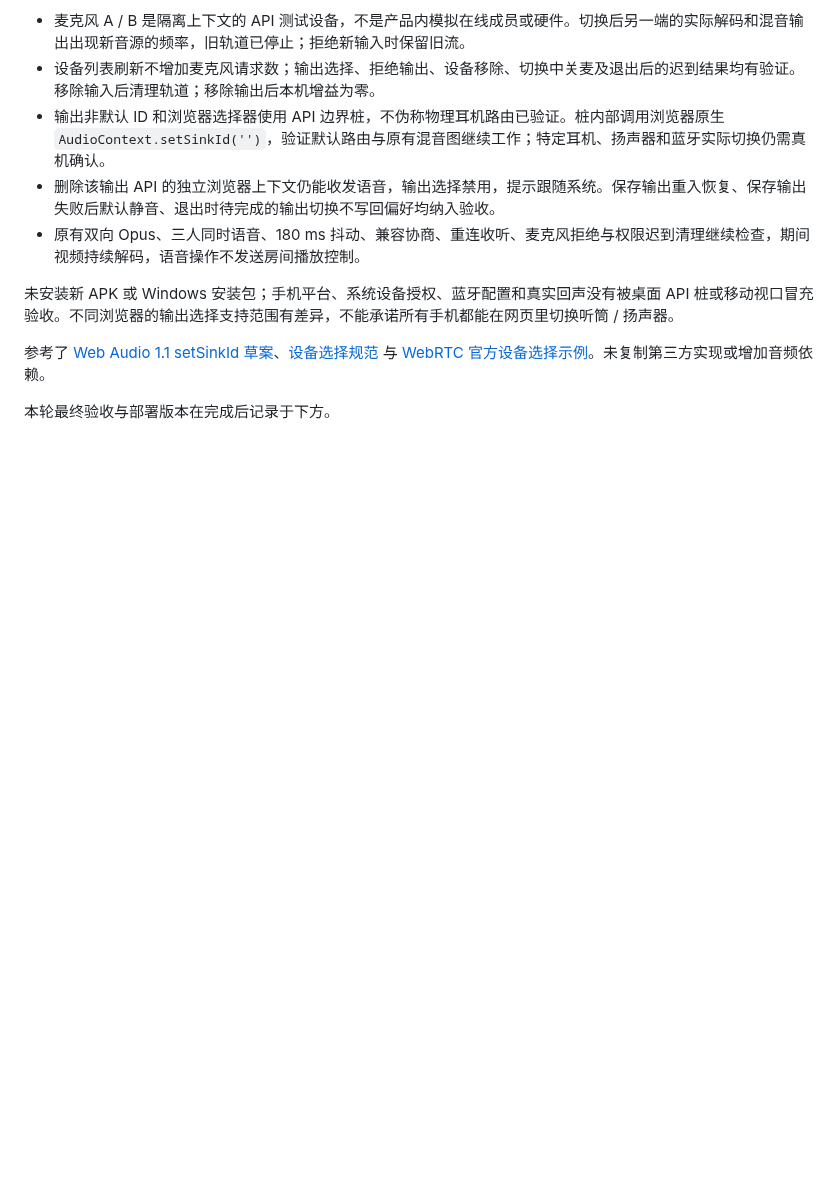
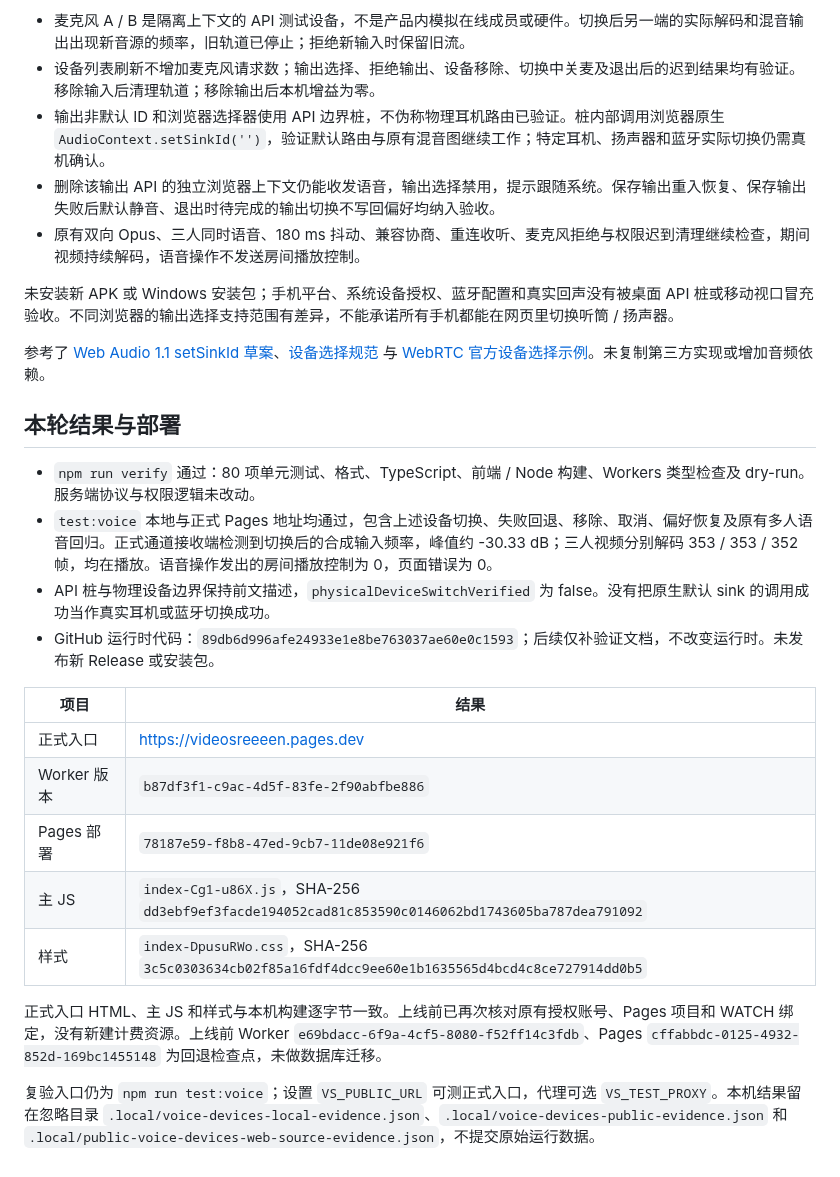
Before and after one commit to BorderArea01/VideoSreeeen, a Markdown page: docs/verification-voice-devices.md, the part around the change. Drawn GitHub-style; blank space fills up the shorter version.

Commit message:
docs: record deployed voice device selection checks

```diff
--- a/docs/verification-voice-devices.md
+++ b/docs/verification-voice-devices.md
@@ -25,4 +25,21 @@
 
 参考了 [Web Audio 1.1 setSinkId 草案](https://webaudio.github.io/web-audio-api/#dom-audiocontext-setsinkid)、[设备选择规范](https://w3c.github.io/mediacapture-output/) 与 [WebRTC 官方设备选择示例](https://github.com/webrtc/samples/tree/gh-pages/src/content/devices/input-output)。未复制第三方实现或增加音频依赖。
 
-本轮最终验收与部署版本在完成后记录于下方。
+## 本轮结果与部署
+
+- `npm run verify` 通过：80 项单元测试、格式、TypeScript、前端 / Node 构建、Workers 类型检查及 dry-run。服务端协议与权限逻辑未改动。
+- `test:voice` 本地与正式 Pages 地址均通过，包含上述设备切换、失败回退、移除、取消、偏好恢复及原有多人语音回归。正式通道接收端检测到切换后的合成输入频率，峰值约 -30.33 dB；三人视频分别解码 353 / 353 / 352 帧，均在播放。语音操作发出的房间播放控制为 0，页面错误为 0。
+- API 桩与物理设备边界保持前文描述，`physicalDeviceSwitchVerified` 为 false。没有把原生默认 sink 的调用成功当作真实耳机或蓝牙切换成功。
+- GitHub 运行时代码：`89db6d996afe24933e1e8be763037ae60e0c1593`；后续仅补验证文档，不改变运行时。未发布新 Release 或安装包。
+
+| 项目        | 结果                                                                                             |
+| ----------- | ------------------------------------------------------------------------------------------------ |
+| 正式入口    | <https://videosreeeen.pages.dev>                                                                 |
+| Worker 版本 | `b87df3f1-c9ac-4d5f-83fe-2f90abfbe886`                                                           |
+| Pages 部署  | `78187e59-f8b8-47ed-9cb7-11de08e921f6`                                                           |
+| 主 JS       | `index-Cg1-u86X.js`，SHA-256 `dd3ebf9ef3facde194052cad81c853590c0146062bd1743605ba787dea791092`  |
+| 样式        | `index-DpusuRWo.css`，SHA-256 `3c5c0303634cb02f85a16fdf4dcc9ee60e1b1635565d4bcd4c8ce727914dd0b5` |
+
+正式入口 HTML、主 JS 和样式与本机构建逐字节一致。上线前已再次核对原有授权账号、Pages 项目和 WATCH 绑定，没有新建计费资源。上线前 Worker `e69bdacc-6f9a-4cf5-8080-f52ff14c3fdb`、Pages `cffabbdc-0125-4932-852d-169bc1455148` 为回退检查点，未做数据库迁移。
+
+复验入口仍为 `npm run test:voice`；设置 `VS_PUBLIC_URL` 可测正式入口，代理可选 `VS_TEST_PROXY`。本机结果留在忽略目录 `.local/voice-devices-local-evidence.json`、`.local/voice-devices-public-evidence.json` 和 `.local/public-voice-devices-web-source-evidence.json`，不提交原始运行数据。
```
